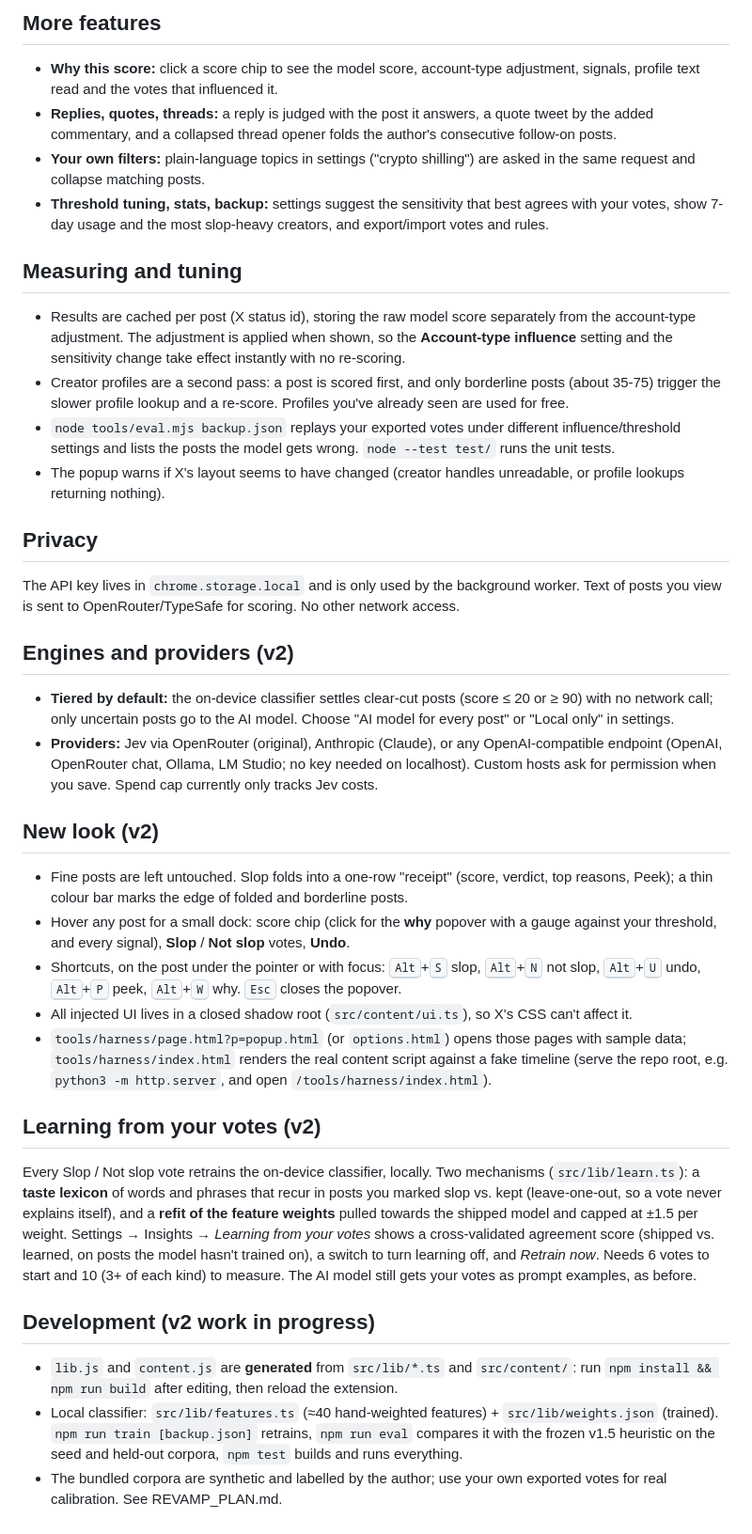
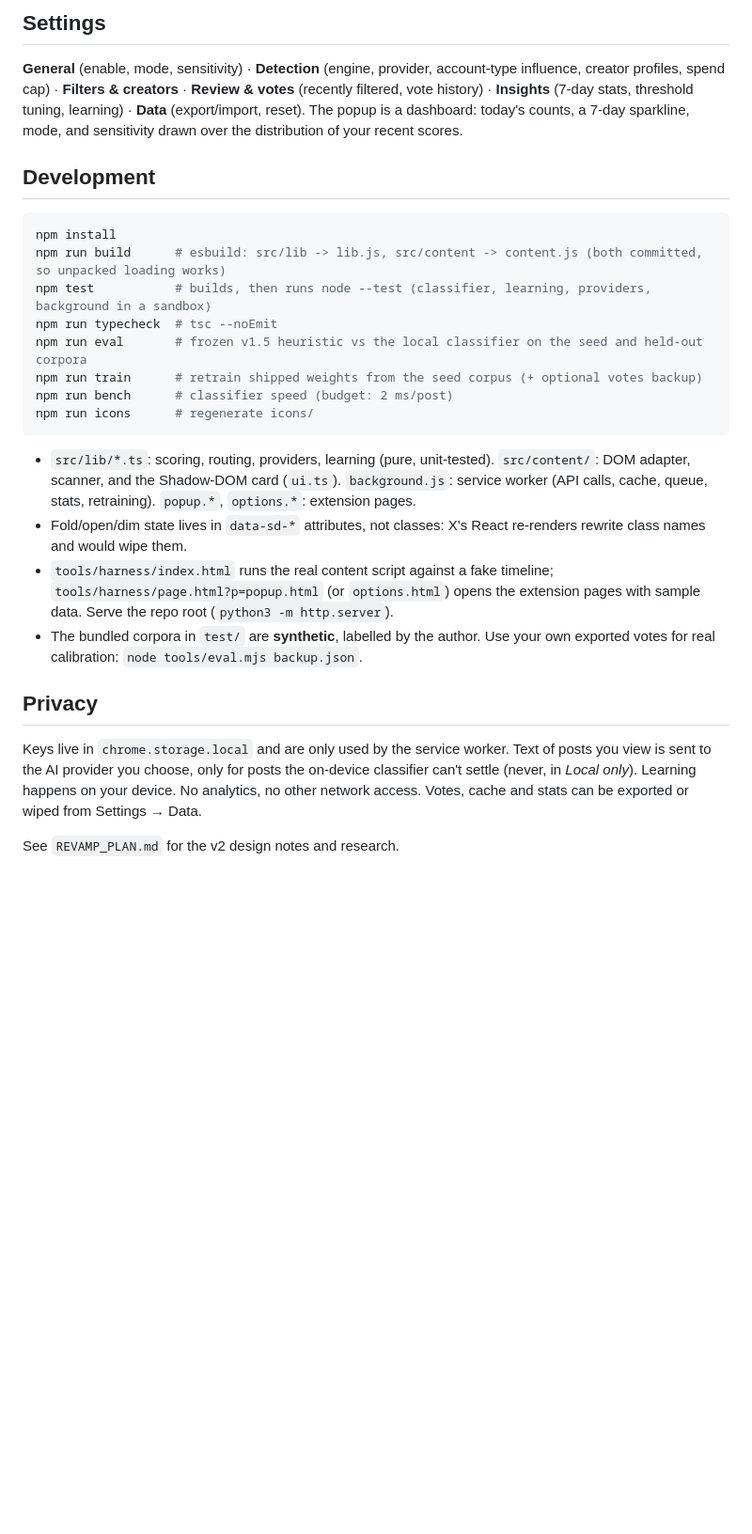
Before and after one commit to abs-j/heed, a Markdown page: README.md, the part around one of its changes. Shown at 94% size. Drawn GitHub-style; blank space fills up the shorter version.

````diff
--- a/README.md
+++ b/README.md
@@ -44,44 +54,24 @@ Sensitivity sets the score threshold at which a post counts as slop.
 
-## More features
-- **Why this score:** click a score chip to see the model score, account-type adjustment, signals,
-  profile text read and the votes that influenced it.
-- **Replies, quotes, threads:** a reply is judged with the post it answers, a quote tweet by the added
-  commentary, and a collapsed thread opener folds the author's consecutive follow-on posts.
-- **Your own filters:** plain-language topics in settings ("crypto shilling") are asked in the same
-  request and collapse matching posts.
-- **Threshold tuning, stats, backup:** settings suggest the sensitivity that best agrees with your
-  votes, show 7-day usage and the most slop-heavy creators, and export/import votes and rules.
+## Settings
+**General** (enable, mode, sensitivity) · **Detection** (engine, provider, account-type influence, creator profiles, spend cap) · **Filters & creators** · **Review & votes** (recently filtered, vote history) · **Insights** (7-day stats, threshold tuning, learning) · **Data** (export/import, reset). The popup is a dashboard: today's counts, a 7-day sparkline, mode, and sensitivity drawn over the distribution of your recent scores.
 
-## Measuring and tuning
-- Results are cached per post (X status id), storing the raw model score separately from the
-  account-type adjustment. The adjustment is applied when shown, so the **Account-type influence**
-  setting and the sensitivity change take effect instantly with no re-scoring.
-- Creator profiles are a second pass: a post is scored first, and only borderline posts (about 35-75)
-  trigger the slower profile lookup and a re-score. Profiles you've already seen are used for free.
-- `node tools/eval.mjs backup.json` replays your exported votes under different influence/threshold
-  settings and lists the posts the model gets wrong. `node --test test/` runs the unit tests.
-- The popup warns if X's layout seems to have changed (creator handles unreadable, or profile lookups
-  returning nothing).
+## Development
+```bash
+npm install
+npm run build      # esbuild: src/lib -> lib.js, src/content -> content.js (both committed, so unpacked loading works)
+npm test           # builds, then runs node --test (classifier, learning, providers, background in a sandbox)
+npm run typecheck  # tsc --noEmit
+npm run eval       # frozen v1.5 heuristic vs the local classifier on the seed and held-out corpora
+npm run train      # retrain shipped weights from the seed corpus (+ optional votes backup)
+npm run bench      # classifier speed (budget: 2 ms/post)
+npm run icons      # regenerate icons/
+```
+- `src/lib/*.ts`: scoring, routing, providers, learning (pure, unit-tested). `src/content/`: DOM adapter, scanner, and the Shadow-DOM card (`ui.ts`). `background.js`: service worker (API calls, cache, queue, stats, retraining). `popup.*`, `options.*`: extension pages.
+- Fold/open/dim state lives in `data-sd-*` attributes, not classes: X's React re-renders rewrite class names and would wipe them.
+- `tools/harness/index.html` runs the real content script against a fake timeline; `tools/harness/page.html?p=popup.html` (or `options.html`) opens the extension pages with sample data. Serve the repo root (`python3 -m http.server`).
+- The bundled corpora in `test/` are **synthetic**, labelled by the author. Use your own exported votes for real calibration: `node tools/eval.mjs backup.json`.
 
 ## Privacy
-The API key lives in `chrome.storage.local` and is only used by the background worker. Text of
-posts you view is sent to OpenRouter/TypeSafe for scoring. No other network access.
+Keys live in `chrome.storage.local` and are only used by the service worker. Text of posts you view is sent to the AI provider you choose, only for posts the on-device classifier can't settle (never, in *Local only*). Learning happens on your device. No analytics, no other network access. Votes, cache and stats can be exported or wiped from Settings → Data.
 
-## Engines and providers (v2)
-- **Tiered by default:** the on-device classifier settles clear-cut posts (score ≤ 20 or ≥ 90) with no network call; only uncertain posts go to the AI model. Choose "AI model for every post" or "Local only" in settings.
-- **Providers:** Jev via OpenRouter (original), Anthropic (Claude), or any OpenAI-compatible endpoint (OpenAI, OpenRouter chat, Ollama, LM Studio; no key needed on localhost). Custom hosts ask for permission when you save. Spend cap currently only tracks Jev costs.
-
-## New look (v2)
-- Fine posts are left untouched. Slop folds into a one-row "receipt" (score, verdict, top reasons, Peek); a thin colour bar marks the edge of folded and borderline posts.
-- Hover any post for a small dock: score chip (click for the **why** popover with a gauge against your threshold, and every signal), **Slop** / **Not slop** votes, **Undo**.
-- Shortcuts, on the post under the pointer or with focus: <kbd>Alt</kbd>+<kbd>S</kbd> slop, <kbd>Alt</kbd>+<kbd>N</kbd> not slop, <kbd>Alt</kbd>+<kbd>U</kbd> undo, <kbd>Alt</kbd>+<kbd>P</kbd> peek, <kbd>Alt</kbd>+<kbd>W</kbd> why. <kbd>Esc</kbd> closes the popover.
-- All injected UI lives in a closed shadow root (`src/content/ui.ts`), so X's CSS can't affect it.
-- `tools/harness/page.html?p=popup.html` (or `options.html`) opens those pages with sample data; `tools/harness/index.html` renders the real content script against a fake timeline (serve the repo root, e.g. `python3 -m http.server`, and open `/tools/harness/index.html`).
-
-## Learning from your votes (v2)
-Every Slop / Not slop vote retrains the on-device classifier, locally. Two mechanisms (`src/lib/learn.ts`): a **taste lexicon** of words and phrases that recur in posts you marked slop vs. kept (leave-one-out, so a vote never explains itself), and a **refit of the feature weights** pulled towards the shipped model and capped at ±1.5 per weight. Settings → Insights → *Learning from your votes* shows a cross-validated agreement score (shipped vs. learned, on posts the model hasn't trained on), a switch to turn learning off, and *Retrain now*. Needs 6 votes to start and 10 (3+ of each kind) to measure. The AI model still gets your votes as prompt examples, as before.
-
-## Development (v2 work in progress)
-- `lib.js` and `content.js` are **generated** from `src/lib/*.ts` and `src/content/`: run `npm install && npm run build` after editing, then reload the extension.
-- Local classifier: `src/lib/features.ts` (≈40 hand-weighted features) + `src/lib/weights.json` (trained). `npm run train [backup.json]` retrains, `npm run eval` compares it with the frozen v1.5 heuristic on the seed and held-out corpora, `npm test` builds and runs everything.
-- The bundled corpora are synthetic and labelled by the author; use your own exported votes for real calibration. See REVAMP_PLAN.md.
+See `REVAMP_PLAN.md` for the v2 design notes and research.
````
Also changed, not shown: other parts of README.md (+45 -35 lines), REVAMP_PLAN.md (+2 -0 lines), icons/128.png, icons/16.png, icons/48.png, 13 other files.
